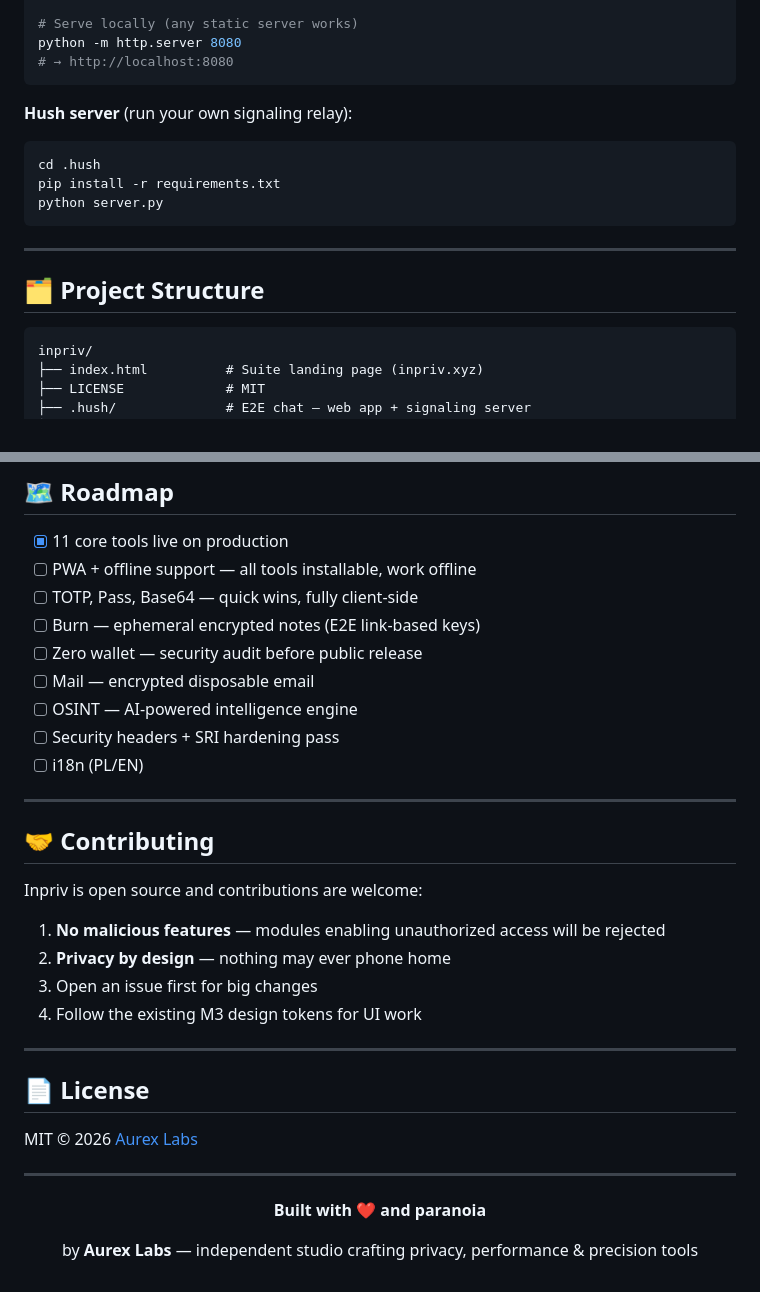
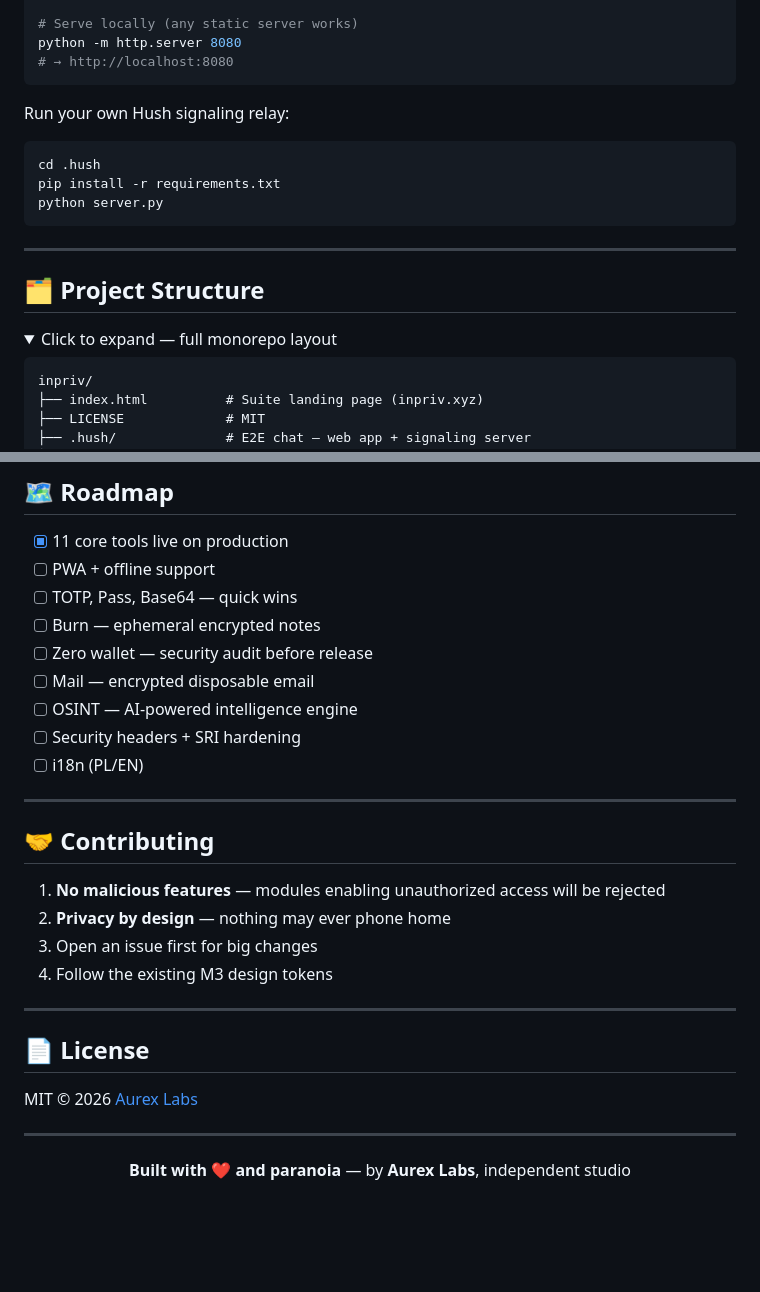
Before and after one commit to Inpriv/inpriv, a Markdown page: README.md, 2 parts joined by grey strips. GitHub-like rendering; folded sections open; blank space fills up the shorter version.

````diff
--- a/README.md
+++ b/README.md
@@ -96,7 +82,7 @@ python -m http.server 8080
 # → http://localhost:8080
 ```
 
-**Hush server** (run your own signaling relay):
+Run your own Hush signaling relay:
 
 ```bash
 cd .hush
@@ -107,6 +93,9 @@ python server.py
 ---
 
 ## 🗂️ Project Structure
+
+<details>
+<summary>Click to expand — full monorepo layout</summary>
 
 ```
 inpriv/
@@ -138,25 +129,23 @@ inpriv/
 ## 🗺️ Roadmap
 
 - [x] 11 core tools live on production
-- [ ] PWA + offline support — all tools installable, work offline
-- [ ] TOTP, Pass, Base64 — quick wins, fully client-side
-- [ ] Burn — ephemeral encrypted notes (E2E link-based keys)
-- [ ] Zero wallet — security audit before public release
+- [ ] PWA + offline support
+- [ ] TOTP, Pass, Base64 — quick wins
+- [ ] Burn — ephemeral encrypted notes
+- [ ] Zero wallet — security audit before release
 - [ ] Mail — encrypted disposable email
 - [ ] OSINT — AI-powered intelligence engine
-- [ ] Security headers + SRI hardening pass
+- [ ] Security headers + SRI hardening
 - [ ] i18n (PL/EN)
 
 ---
 
 ## 🤝 Contributing
 
-Inpriv is open source and contributions are welcome:
-
 1. **No malicious features** — modules enabling unauthorized access will be rejected
 2. **Privacy by design** — nothing may ever phone home
 3. Open an issue first for big changes
-4. Follow the existing M3 design tokens for UI work
+4. Follow the existing M3 design tokens
 
 ---
 
@@ -168,8 +157,6 @@ MIT © 2026 [Aurex Labs](https://aurexlabs.xyz)
 
 <div align="center">
 
-**Built with ❤️ and paranoia**
-
-by **Aurex Labs** — independent studio crafting privacy, performance & precision tools
+**Built with ❤️ and paranoia** — by **Aurex Labs**, independent studio
 
 </div>
````
Also changed, not shown: other parts of README.md (+25 -37 lines).
